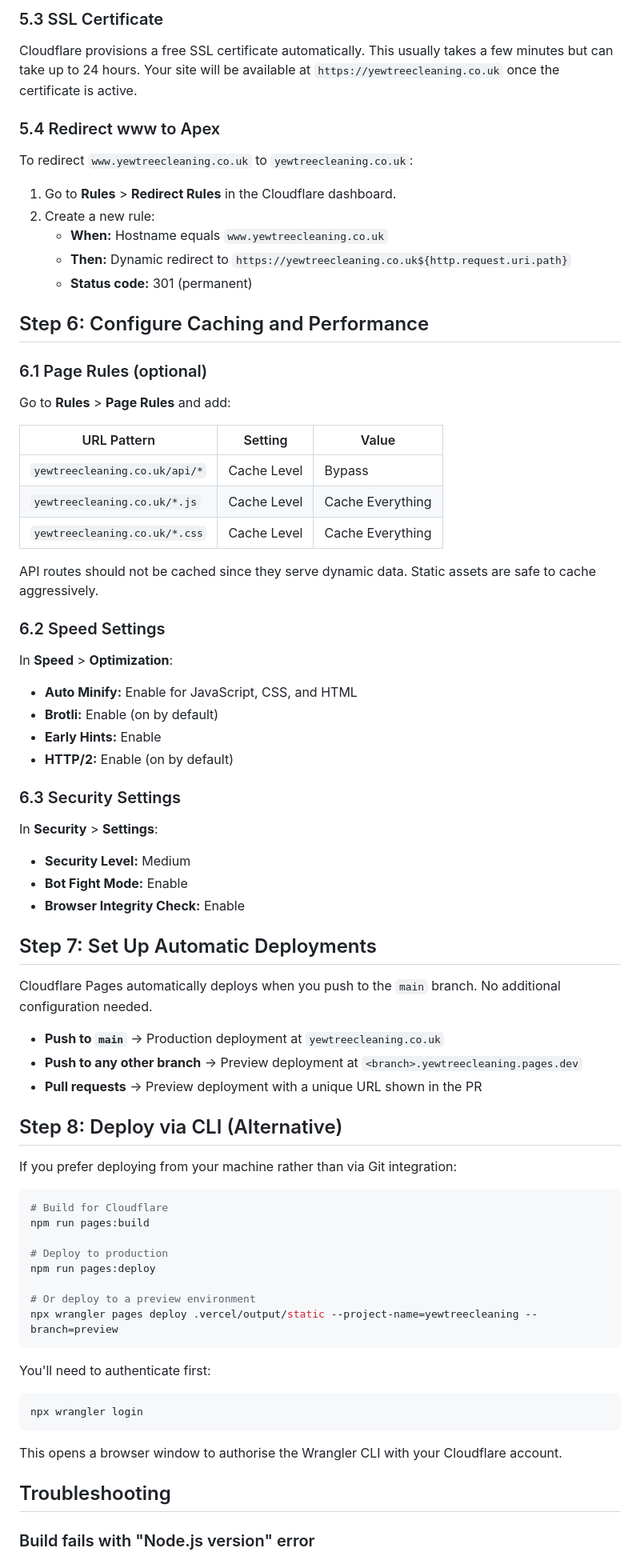
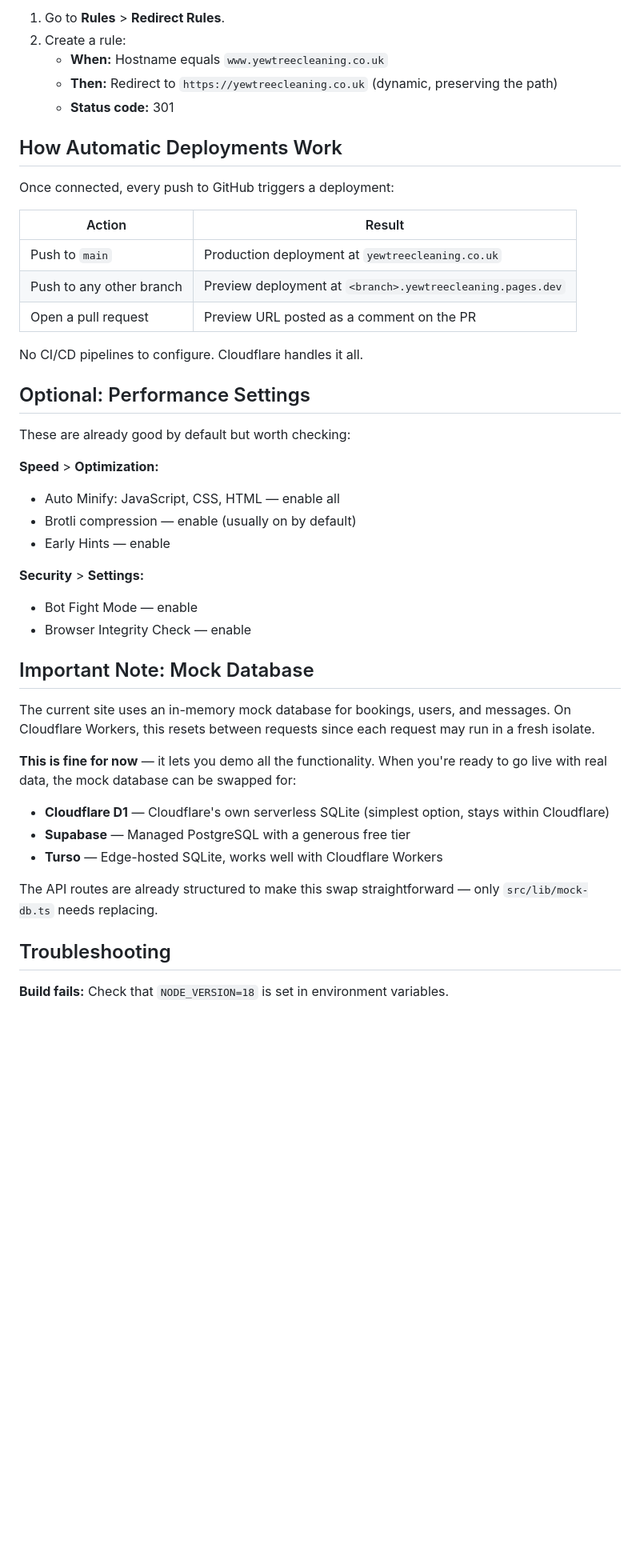
Before and after one commit to BenDowswell/yewtreecleaning.co.uk, a Markdown page: docs/Cloudflare.md, the part around one of its changes. Shown at 80% size. Drawn GitHub-style; blank space fills up the shorter version.

Commit message:
Simplify Cloudflare Pages guide to use direct GitHub integration
Removed manual CLI steps. Now just: connect repo, set 3 settings, deploy.

Co-Authored-By: claude-flow <ruv@ruv.net>

````diff
--- a/docs/Cloudflare.md
+++ b/docs/Cloudflare.md
@@ -157,79 +88,48 @@ For the `www` subdomain, add:
 
-### 5.3 SSL Certificate
+1. Go to **Rules** > **Redirect Rules**.
+2. Create a rule:
+   - **When:** Hostname equals `www.yewtreecleaning.co.uk`
+   - **Then:** Redirect to `https://yewtreecleaning.co.uk` (dynamic, preserving the path)
+   - **Status code:** 301
 
-Cloudflare provisions a free SSL certificate automatically. This usually takes a few minutes but can take up to 24 hours. Your site will be available at `https://yewtreecleaning.co.uk` once the certificate is active.
+## How Automatic Deployments Work
 
-### 5.4 Redirect www to Apex
+Once connected, every push to GitHub triggers a deployment:
 
-To redirect `www.yewtreecleaning.co.uk` to `yewtreecleaning.co.uk`:
+| Action | Result |
+|---|---|
+| Push to `main` | Production deployment at `yewtreecleaning.co.uk` |
+| Push to any other branch | Preview deployment at `<branch>.yewtreecleaning.pages.dev` |
+| Open a pull request | Preview URL posted as a comment on the PR |
 
-1. Go to **Rules** > **Redirect Rules** in the Cloudflare dashboard.
-2. Create a new rule:
-   - **When:** Hostname equals `www.yewtreecleaning.co.uk`
-   - **Then:** Dynamic redirect to `https://yewtreecleaning.co.uk${http.request.uri.path}`
-   - **Status code:** 301 (permanent)
+No CI/CD pipelines to configure. Cloudflare handles it all.
 
-## Step 6: Configure Caching and Performance
+## Optional: Performance Settings
 
-### 6.1 Page Rules (optional)
+These are already good by default but worth checking:
 
-Go to **Rules** > **Page Rules** and add:
+**Speed** > **Optimization:**
+- Auto Minify: JavaScript, CSS, HTML — enable all
+- Brotli compression — enable (usually on by default)
+- Early Hints — enable
 
-| URL Pattern | Setting | Value |
-|---|---|---|
-| `yewtreecleaning.co.uk/api/*` | Cache Level | Bypass |
-| `yewtreecleaning.co.uk/*.js` | Cache Level | Cache Everything |
-| `yewtreecleaning.co.uk/*.css` | Cache Level | Cache Everything |
+**Security** > **Settings:**
+- Bot Fight Mode — enable
+- Browser Integrity Check — enable
 
-API routes should not be cached since they serve dynamic data. Static assets are safe to cache aggressively.
+## Important Note: Mock Database
 
-### 6.2 Speed Settings
+The current site uses an in-memory mock database for bookings, users, and messages. On Cloudflare Workers, this resets between requests since each request may run in a fresh isolate.
 
-In **Speed** > **Optimization**:
-- **Auto Minify:** Enable for JavaScript, CSS, and HTML
-- **Brotli:** Enable (on by default)
-- **Early Hints:** Enable
-- **HTTP/2:** Enable (on by default)
+**This is fine for now** — it lets you demo all the functionality. When you're ready to go live with real data, the mock database can be swapped for:
 
-### 6.3 Security Settings
+- **Cloudflare D1** — Cloudflare's own serverless SQLite (simplest option, stays within Cloudflare)
+- **Supabase** — Managed PostgreSQL with a generous free tier
+- **Turso** — Edge-hosted SQLite, works well with Cloudflare Workers
 
-In **Security** > **Settings**:
-- **Security Level:** Medium
-- **Bot Fight Mode:** Enable
-- **Browser Integrity Check:** Enable
-
-## Step 7: Set Up Automatic Deployments
-
-Cloudflare Pages automatically deploys when you push to the `main` branch. No additional configuration needed.
-
-- **Push to `main`** → Production deployment at `yewtreecleaning.co.uk`
-- **Push to any other branch** → Preview deployment at `<branch>.yewtreecleaning.pages.dev`
-- **Pull requests** → Preview deployment with a unique URL shown in the PR
-
-## Step 8: Deploy via CLI (Alternative)
-
-If you prefer deploying from your machine rather than via Git integration:
-
-```bash
-# Build for Cloudflare
-npm run pages:build
-
-# Deploy to production
-npm run pages:deploy
-
-# Or deploy to a preview environment
-npx wrangler pages deploy .vercel/output/static --project-name=yewtreecleaning --branch=preview
-```
-
-You'll need to authenticate first:
-
-```bash
-npx wrangler login
-```
-
-This opens a browser window to authorise the Wrangler CLI with your Cloudflare account.
+The API routes are already structured to make this swap straightforward — only `src/lib/mock-db.ts` needs replacing.
 
 ## Troubleshooting
 
-### Build fails with "Node.js version" error
+**Build fails:** Check that `NODE_VERSION=18` is set in environment variables.
 
````
Also changed, not shown: other parts of docs/Cloudflare.md (+45 -146 lines).
